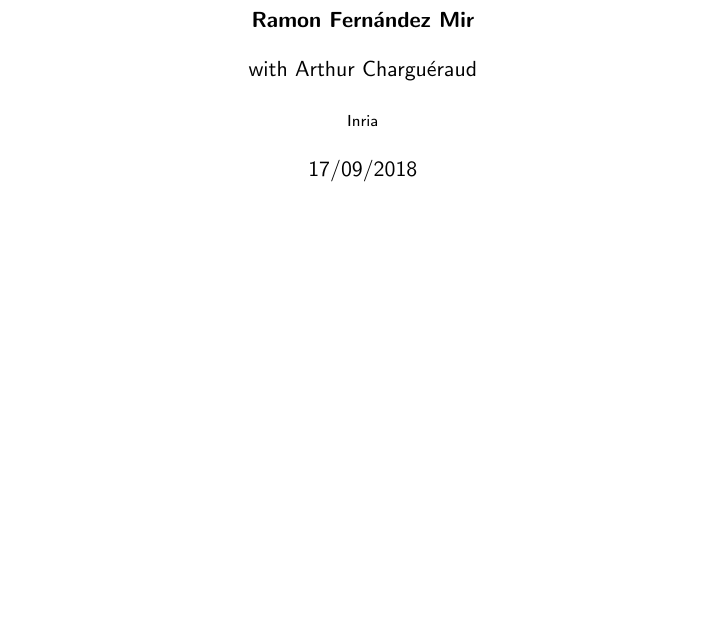
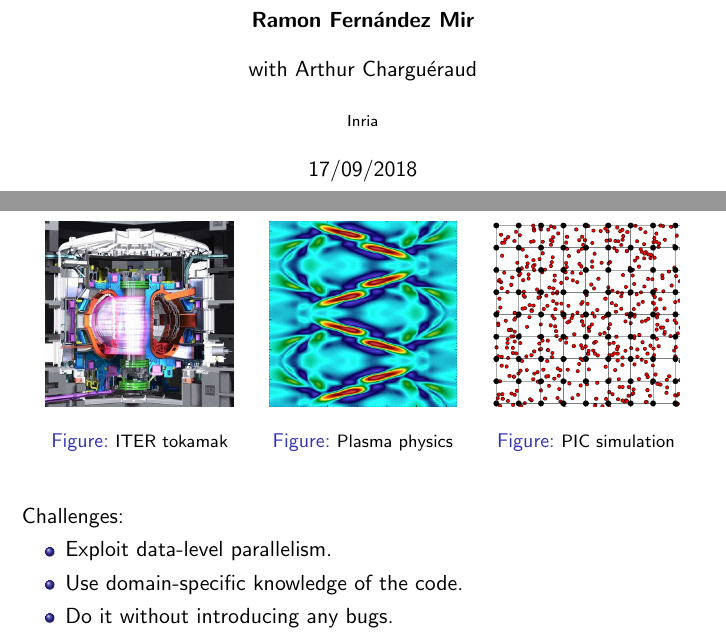
Before and after one commit to ramonfmir/verified_transfo, a LaTeX paper (talk/main.tex): part of page 1 of 20 before the commit and two parts of pages 1 and 2 of 21 after it, the two joined at a grey line, cut so that both start at the same text, the shorter picture padded with empty space. Compiled offline with pdfLaTeX.

Commit message:
First slide with motivating example pictures.

```diff
--- a/talk/main.tex
+++ b/talk/main.tex
@@ -3,6 +3,7 @@
 \input{macros}
 
 \usepackage{fancyvrb}
+\usepackage{graphicx}
 \usepackage{multicol}
 
 \newcommand\tab{$\hphantom{--}$}
@@ -30,6 +31,46 @@
 %\section{Separation Logic: a first example}
 
 %\framecontentsection
+
+
+%------------------------------------------------------------------------------
+\begin{frame}[fragile]
+\frametitle{Motivating example}
+
+\begin{figure}[H]
+\centering
+\begin{minipage}{0.275\linewidth}
+\centering
+\includegraphics[width=\textwidth, height=3.25cm]{images/ITER_tokamak}
+\caption{\footnotesize ITER tokamak}
+\label{fig:figure1}
+\end{minipage}%
+\hspace{0.5cm}
+\begin{minipage}{0.275\linewidth}
+\centering
+\includegraphics[width=\textwidth, height=3.25cm]{images/plasma_physics}
+\caption{\footnotesize Plasma physics}
+\label{fig:figure2}
+\end{minipage}%
+\hspace{0.5cm}
+\begin{minipage}{0.275\linewidth}
+\centering
+\includegraphics[width=\textwidth, height=3.25cm]{images/PIC_simulation}
+\caption{\footnotesize PIC simulation}
+\label{fig:figure2}
+\end{minipage}
+\end{figure}
+
+\bigskip
+
+Challenges:
+\begin{itemize}
+	\item Exploit data-level parallelism.
+	\item Use domain-specific knowledge of the code.
+	\item Do it without introducing any bugs.
+\end{itemize}
+
+\end{frame}
 
 
 %------------------------------------------------------------------------------
```
Also changed, not shown: talk/main.pdf, 4 other files.
